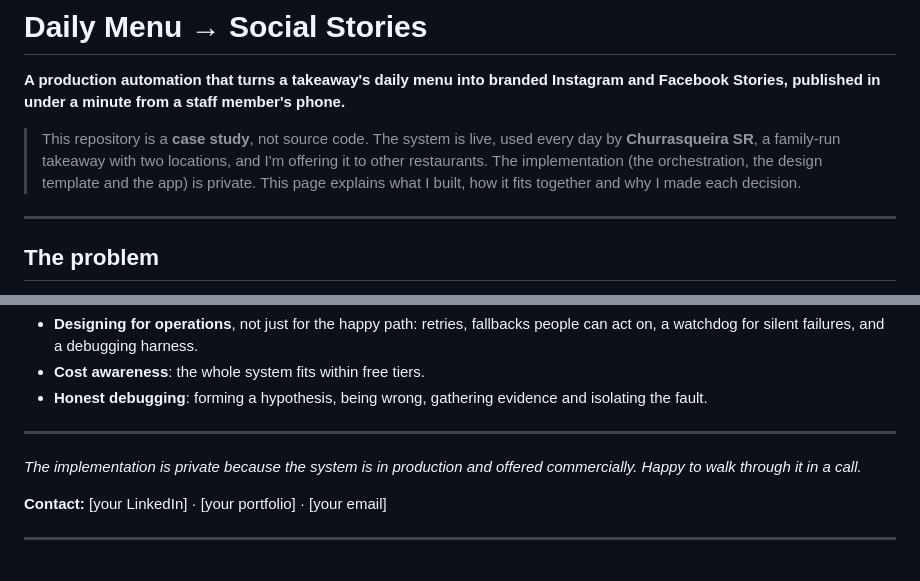
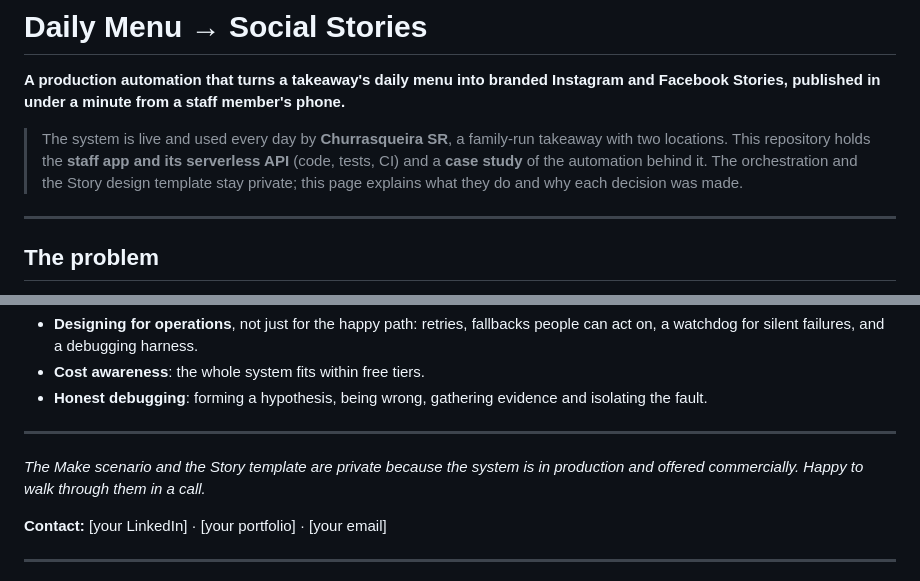
Before and after one commit to davidr44/daily-menu-autopublisher, a Markdown page: README.md, 2 parts joined by grey strips. Rendered like a GitHub page.

```diff
--- a/README.md
+++ b/README.md
@@ -2,7 +2,7 @@
 
 **A production automation that turns a takeaway's daily menu into branded Instagram and Facebook Stories, published in under a minute from a staff member's phone.**
 
-> This repository is a **case study**, not source code. The system is live, used every day by **Churrasqueira SR**, a family-run takeaway with two locations, and I'm offering it to other restaurants. The implementation (the orchestration, the design template and the app) is private. This page explains what I built, how it fits together and why I made each decision.
+> The system is live and used every day by **Churrasqueira SR**, a family-run takeaway with two locations. This repository holds the **staff app and its serverless API** (code, tests, CI) and a **case study** of the automation behind it. The orchestration and the Story design template stay private; this page explains what they do and why each decision was made.
 
 ---
 
@@ -179,7 +209,7 @@ Then I tried to publish that same ready container with the ID written in by hand
 
 ---
 
-*The implementation is private because the system is in production and offered commercially. Happy to walk through it in a call.*
+*The Make scenario and the Story template are private because the system is in production and offered commercially. Happy to walk through them in a call.*
 
 **Contact:** [your LinkedIn] · [your portfolio] · [your email]
 
```
Also changed, not shown: other parts of README.md (+35 -5 lines), assets/03-staff-app.png (added).
